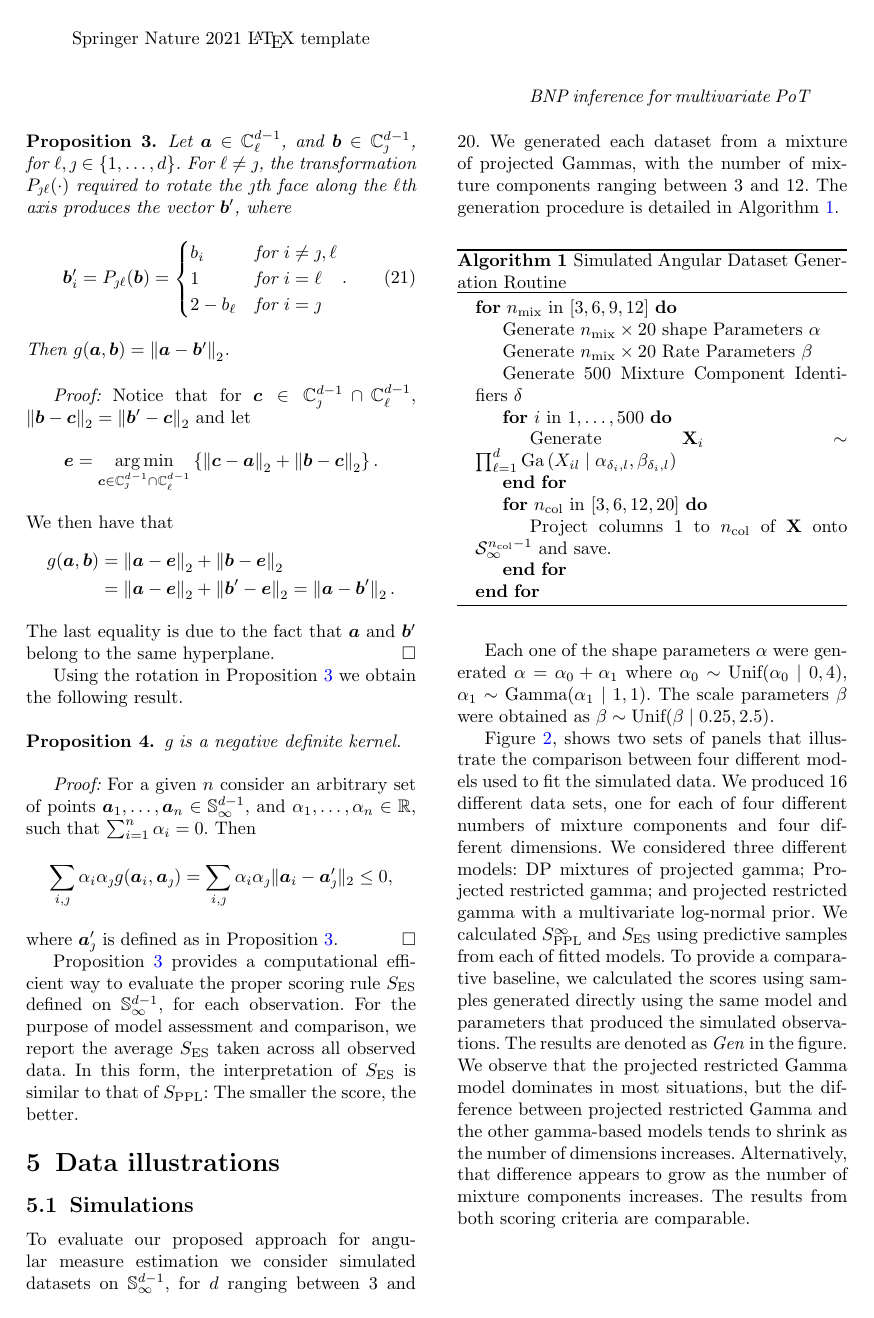
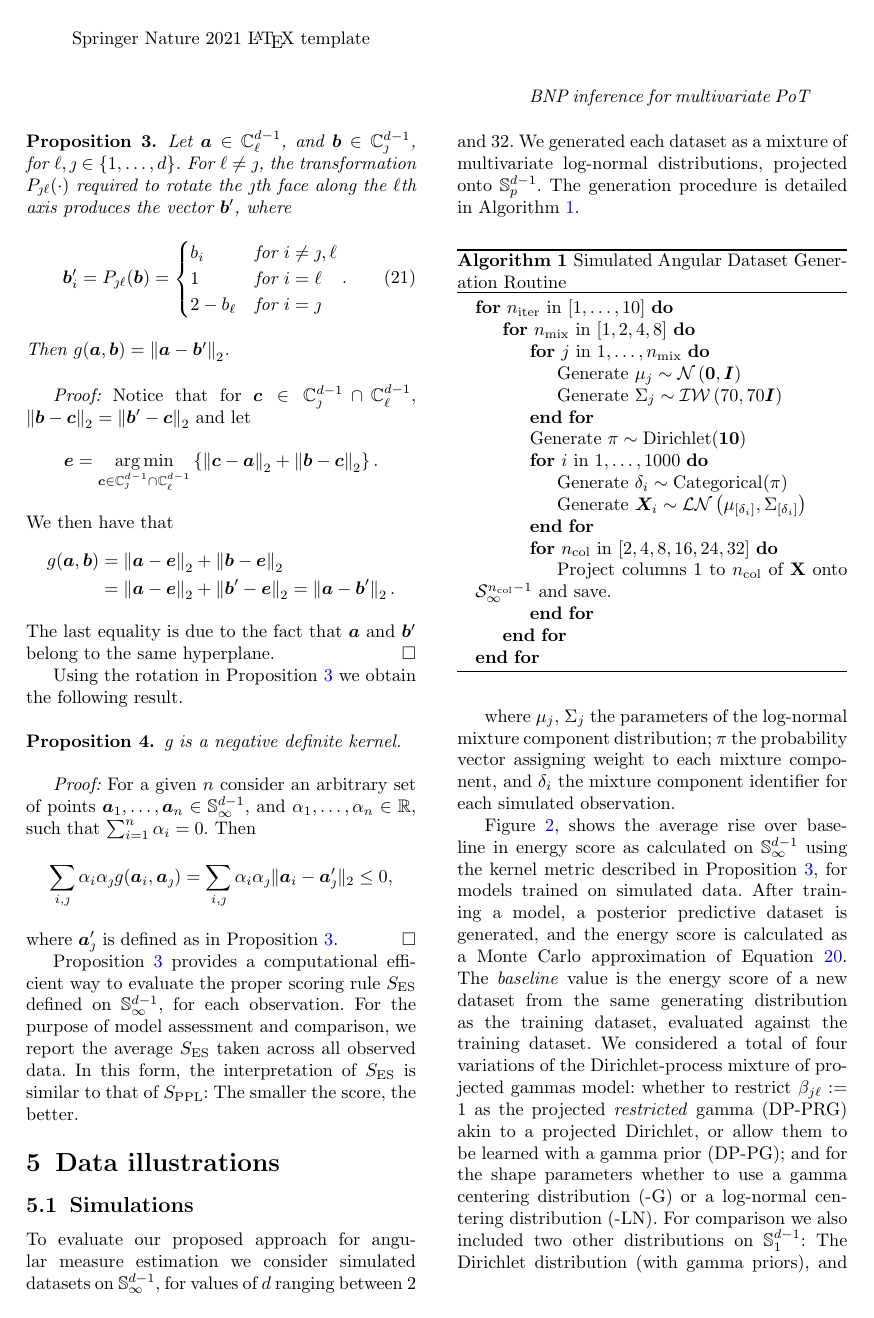
Before and after one commit to ptrubey/pgpareto, a LaTeX paper (main.tex, which reads results.tex): page 8 of 13. Compiled offline with pdfLaTeX.

Commit message:
Updates from Overleaf

```diff
--- a/results.tex
+++ b/results.tex
@@ -9,32 +10,51 @@
 \section{Data illustrations\label{sec:results}}
 
 \subsection{Simulations\label{subsec:simulated}}
+To evaluate our proposed approach for angular measure estimation
+    we consider simulated datasets on $\mathbb{S}_{\infty}^{d-1}$,
+    for values of $d$ ranging between 2 and 32.  We generated each
+    dataset as a mixture of multivariate log-normal distributions,
+    projected onto $\mathbb{S}_p^{d-1}$. The generation procedure is detailed
+    in Algorithm~\ref{algo:simulated}.
 
-To evaluate our proposed approach for angular measure estimation
-    we consider simulated datasets on $\mathbb{S}_{\infty}^{d-1}$, for
-    $d$ ranging between 3 and 20. We generated each dataset from a mixture of projected Gammas, with
-    the number of mixture components ranging between 3 and 12.  The generation procedure is detailed
-    in Algorithm~\ref{algo:simulated}.
-    \begin{algorithm}[ht]  % algorithm using algorithm package
+\begin{algorithm}[ht]  % algorithm using algorithm package
         \caption{Simulated Angular Dataset Generation Routine\label{algo:simulated}}
         \begin{algorithmic}
-        \For{$n_{\text{mix}}$ in $[3, 6, 9, 12]$}
-            \State Generate $n_{\text{mix}} \times 20$ shape Parameters $\alpha$
-            \State Generate $n_{\text{mix}} \times 20$ Rate Parameters $\beta$
-            \State Generate $500$ Mixture Component Identifiers $\delta$
-            \For{$i$ in $1,\ldots,500$}
-                \State Generate ${\bf X}_i \sim \prod_{\ell = 1}^d\text{Ga}\left(X_{il}\mid\alpha_{\delta_i,l},\beta_{\delta_i, l}\right)$
+        \For{$n_{\text{iter}}$ in $[1,\ldots,10]$}
+        \For{$n_{\text{mix}}$ in $[1, 2, 4, 8]$}
+            \For{$j$ in $1,\ldots,n_{\text{mix}}$}
+                \State Generate $\mu_{j} \sim \mathcal{N}\left(\bm{0},\bm{I}\right)$
+                \State Generate $\Sigma_{j}\sim\mathcal{IW}\left(70,70 \bm{I}\right)$
             \EndFor
-            \For{$n_{\text{col}}$ in $[3,6,12,20]$}
+            \State Generate $\pi\sim\text{Dirichlet}(\bm{10})$
+            \For{$i$ in $1,\ldots,1000$}
+                \State Generate $\delta_i \sim \text{Categorical}(\pi)$
+                \State Generate $\bm{X}_i \sim \mathcal{LN}\left(\mu_{[\delta_i]},\Sigma_{[\delta_i]}\right)$
+            \EndFor
+            \For{$n_{\text{col}}$ in $[2,4,8,16,24,32]$}
                 \State Project columns 1 to $n_{\text{col}}$ of ${\bf X}$ onto $\mathcal{S}_{\infty}^{n_{\text{col}} - 1}$ and save.
             \EndFor
+        \EndFor
         \EndFor
         \end{algorithmic}
     \end{algorithm}
 
-Each one of the shape parameters $\alpha$ were generated
-$\alpha = \alpha_0 + \alpha_1$ where
-  $\alpha_0 \sim \text{Unif}(\alpha_0\mid 0,4)$, $\alpha_1\sim \text{Gamma}(\alpha_1\mid 1,1)$.
-The scale parameters $\beta$ were obtained as $\beta\sim\text{Unif}(\beta\mid 0.25, 2.5)$.
+where $\mu_j$, $\Sigma_j$ the parameters of the log-normal mixture component
+    distribution; $\pi$ the probability vector assigning weight to each mixture
+    component, and $\delta_i$ the mixture component identifier for each simulated
+    observation.
 
-Figure~\ref{fig:simpples}, shows two sets of panels that illustrate the comparison
+Figure~\ref{fig:simpples}, shows the average rise over baseline in energy score as
+    calculated on $\mathbb{S}_{\infty}^{d-1}$ using the kernel metric described
+    in Proposition~\ref{prop:rot}, for models trained on simulated data.  After training
+    a model, a posterior predictive dataset is generated, and the energy score is
+    calculated as a Monte Carlo approximation of Equation~\ref{eq:es}.
+    The \emph{baseline} value is the energy score of a new dataset from the same
+    generating distribution as the training dataset, evaluated against the training
+    dataset.  We considered a total of four variations of the Dirichlet-process mixture
+    of projected gammas model: whether to restrict $\beta_{j\ell} := 1$ as the projected
+    \emph{restricted} gamma (DP-PRG) akin to a projected Dirichlet, or allow them to be
+    learned with a gamma prior (DP-PG); and for the shape parameters whether to use a
+    gamma centering distribution (-G) or a log-normal centering distribution (-LN).
+    For comparison we also included two other distributions on $\mathbb{S}_{1}^{d-1}$:
+    The Dirichlet distribution (with gamma priors), and the pairwise betas distribution
```
Also changed, not shown: methodology_projgamma.tex (+3 -4 lines), refs.bib (+14 -0 lines), results.tex (17 more changed lines).
